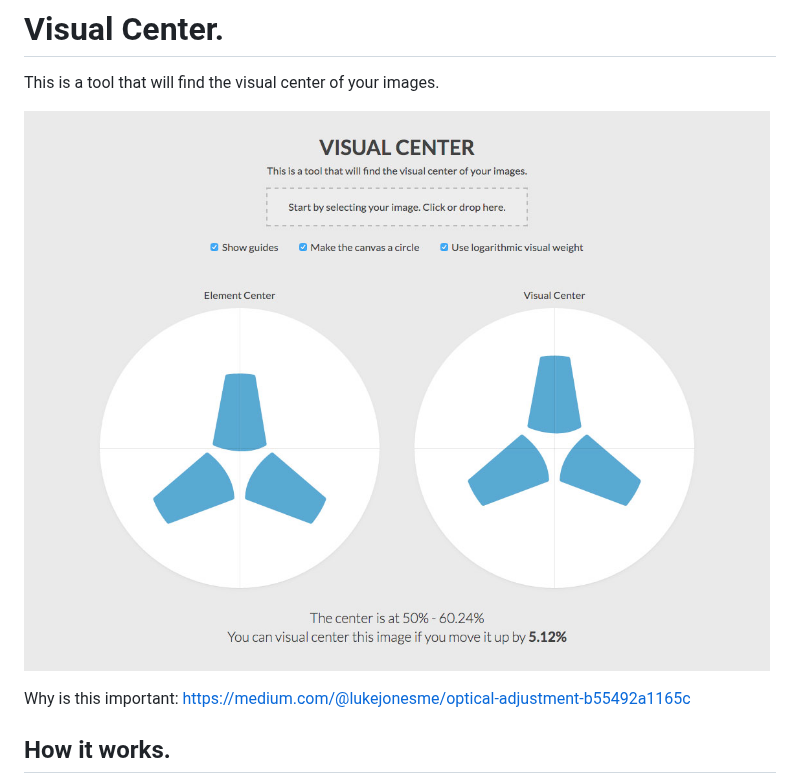
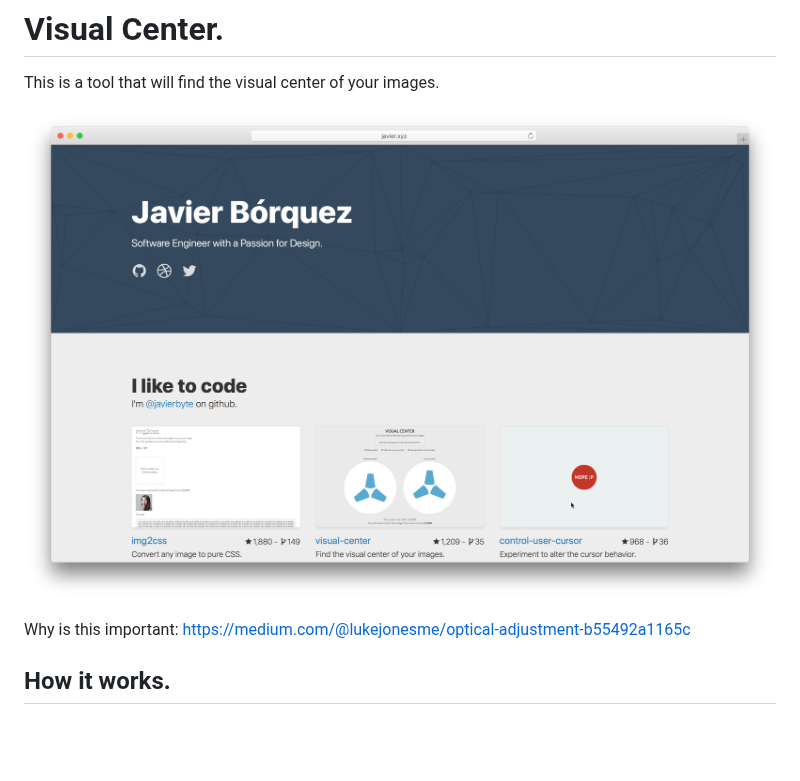
Before and after one commit to javierbyte/visual-center, a Markdown page: README.md, the part around the change. Drawn GitHub-style; pictures changed too: gh/screenshot.png (added); blank space fills up the shorter version.

Commit message:
Update dependencies and screenshot

```diff
--- a/README.md
+++ b/README.md
@@ -1,7 +1,7 @@
 # Visual Center.
 This is a tool that will find the visual center of your images.
 
-[![visual-center](docs-assets/screenshot.jpg)](http://javier.xyz/visual-center/)
+[![visual-center](gh/screenshot.png)](http://javier.xyz/visual-center/)
 
 Why is this important: https://medium.com/@lukejonesme/optical-adjustment-b55492a1165c
 
```
Also changed, not shown: 7 other files.
